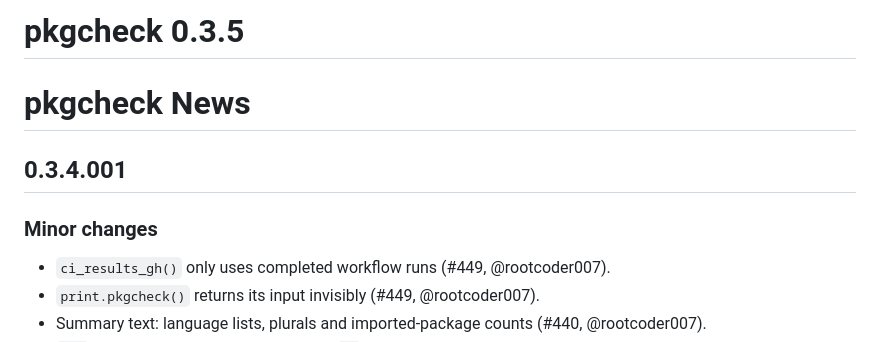
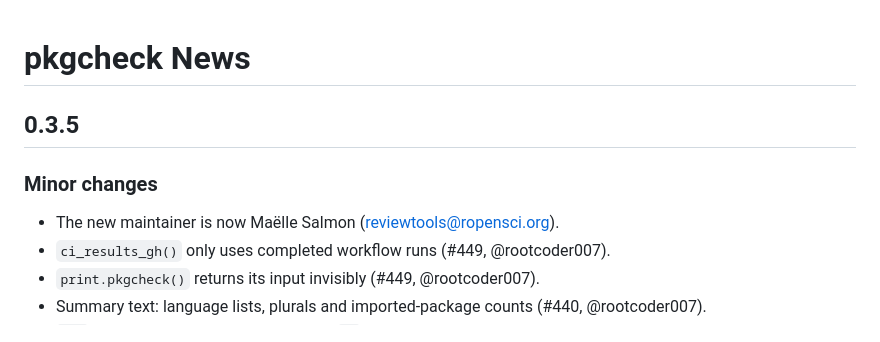
Before and after one commit to ropensci-review-tools/pkgcheck, a Markdown page: NEWS.md, the part around the change. GitHub-like rendering.

Commit message:
Update NEWS

```diff
--- a/NEWS.md
+++ b/NEWS.md
@@ -1,11 +1,10 @@
-# pkgcheck 0.3.5
-
 # pkgcheck News
 
-## 0.3.4.001
+## 0.3.5
 
 ### Minor changes
 
+- The new maintainer is now Maëlle Salmon (reviewtools@ropensci.org).
 - `ci_results_gh()` only uses completed workflow runs (#449, @rootcoder007).
 - `print.pkgcheck()` returns its input invisibly (#449, @rootcoder007).
 - Summary text: language lists, plurals and imported-package counts (#440, @rootcoder007).
```
